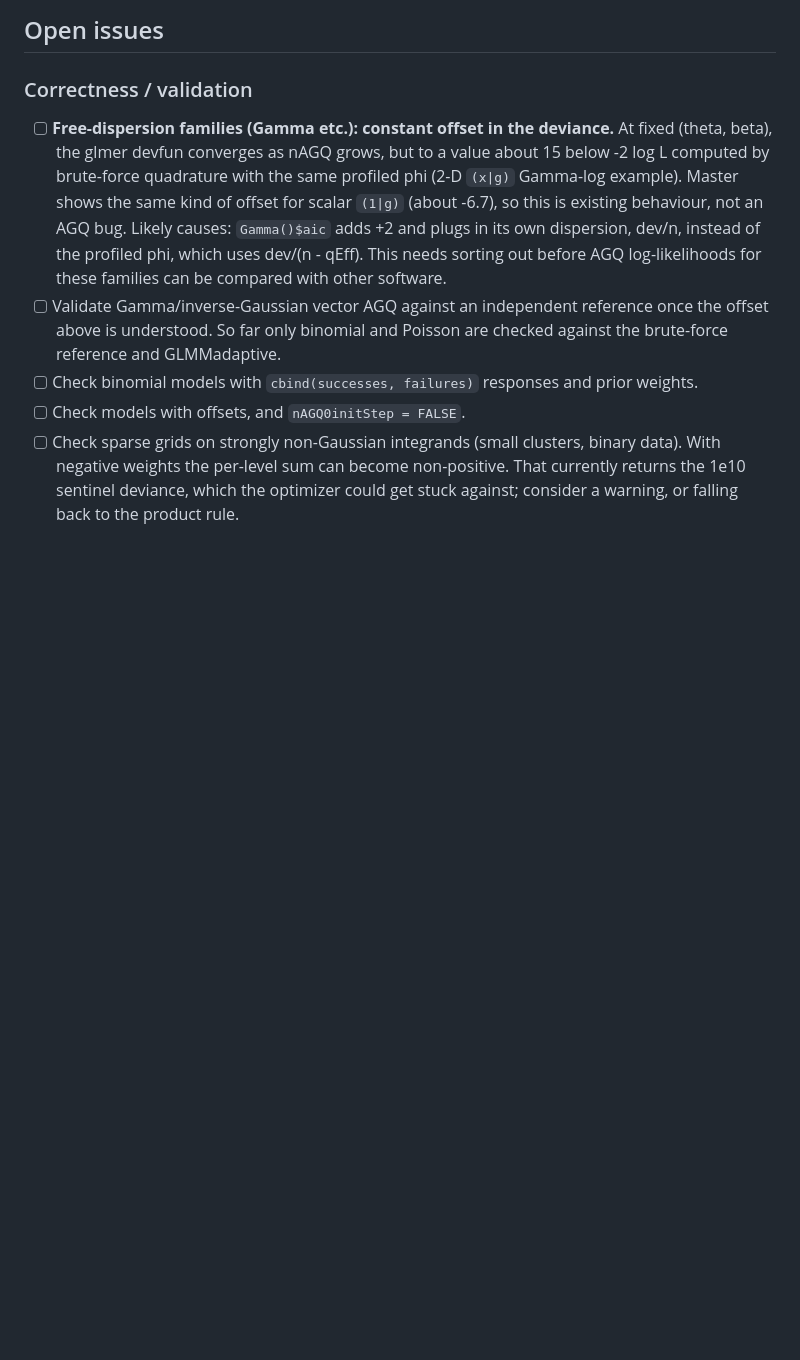
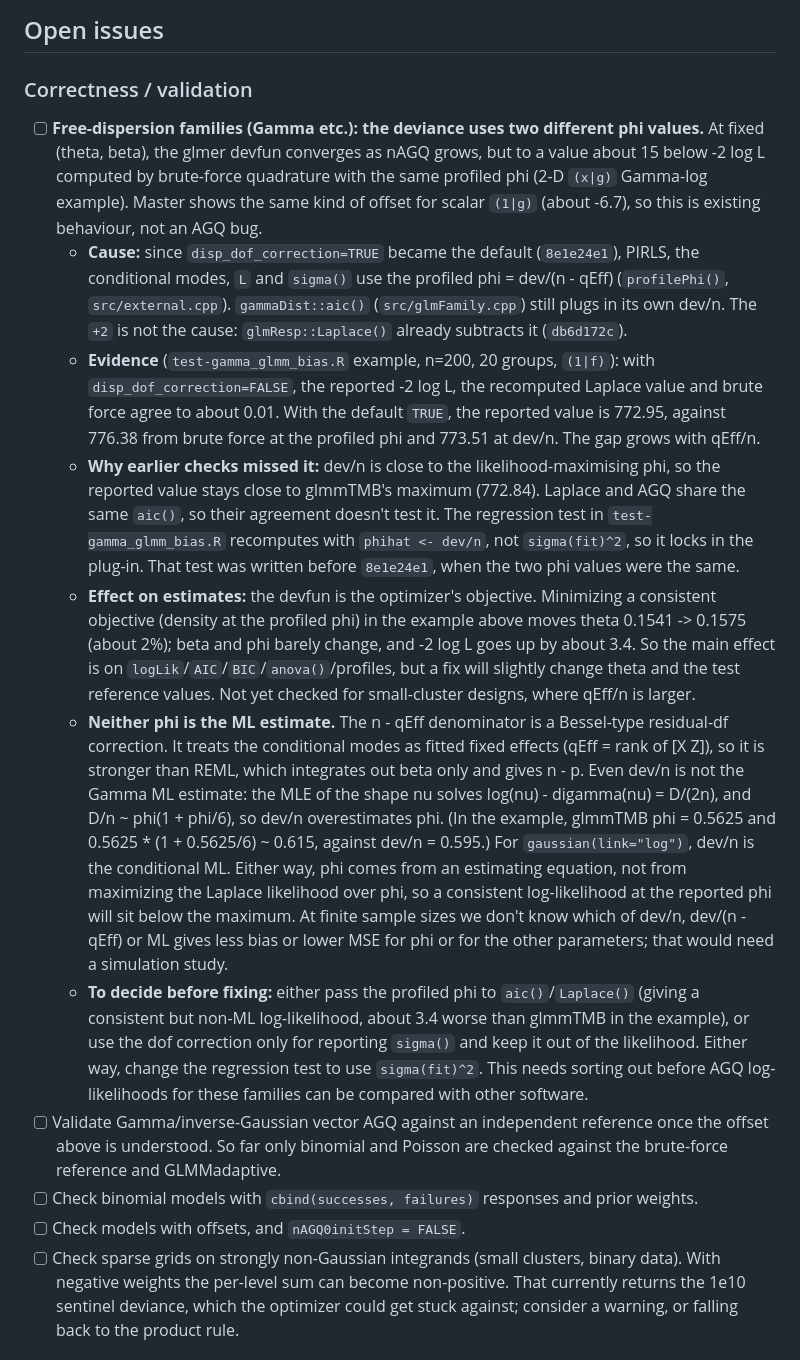
Before and after one commit to lme4/lme4, a Markdown page: misc/TODO_AGQ.md, the part around the change. GitHub-like rendering; blank space fills up the shorter version.

Commit message:
misc: diagnose Gamma deviance offset in TODO_AGQ.md (aic() uses dev/n, not profiled phi)
Co-Authored-By: Claude Opus 5.5 <noreply@anthropic.com>

```diff
--- a/misc/TODO_AGQ.md
+++ b/misc/TODO_AGQ.md
@@ -8,13 +8,46 @@ any width (`(1+x|g)`, `diag(x|g)`, `cs(x|g)`, ...). Quadrature rules come from `
 ## Open issues
 
 ### Correctness / validation
-- [ ] **Free-dispersion families (Gamma etc.): constant offset in the deviance.** At fixed
-  (theta, beta), the glmer devfun converges as nAGQ grows, but to a value about 15 below
+- [ ] **Free-dispersion families (Gamma etc.): the deviance uses two different phi values.** At
+  fixed (theta, beta), the glmer devfun converges as nAGQ grows, but to a value about 15 below
   -2 log L computed by brute-force quadrature with the same profiled phi (2-D `(x|g)` Gamma-log
   example). Master shows the same kind of offset for scalar `(1|g)` (about -6.7), so this is
-  existing behaviour, not an AGQ bug. Likely causes: `Gamma()$aic` adds +2 and plugs in its own
-  dispersion, dev/n, instead of the profiled phi, which uses dev/(n - qEff). This needs sorting
-  out before AGQ log-likelihoods for these families can be compared with other software.
+  existing behaviour, not an AGQ bug.
+  - **Cause:** since `disp_dof_correction=TRUE` became the default (`8e1e24e1`), PIRLS, the
+    conditional modes, `L` and `sigma()` use the profiled phi = dev/(n - qEff)
+    (`profilePhi()`, `src/external.cpp`). `gammaDist::aic()` (`src/glmFamily.cpp`) still plugs in
+    its own dev/n. The `+2` is not the cause: `glmResp::Laplace()` already subtracts it
+    (`db6d172c`).
+  - **Evidence** (`test-gamma_glmm_bias.R` example, n=200, 20 groups, `(1|f)`): with
+    `disp_dof_correction=FALSE`, the reported -2 log L, the recomputed Laplace value and brute force
+    agree to about 0.01. With the default `TRUE`, the reported value is 772.95, against 776.38
+    from brute force at the profiled phi and 773.51 at dev/n. The gap grows with qEff/n.
+  - **Why earlier checks missed it:** dev/n is close to the likelihood-maximising phi, so the
+    reported value stays close to glmmTMB's maximum (772.84). Laplace and AGQ share the same
+    `aic()`, so their agreement doesn't test it. The regression test in `test-gamma_glmm_bias.R`
+    recomputes with `phihat <- dev/n`, not `sigma(fit)^2`, so it locks in the plug-in. That test
+    was written before `8e1e24e1`, when the two phi values were the same.
+  - **Effect on estimates:** the devfun is the optimizer's objective. Minimizing a consistent
+    objective (density at the profiled phi) in the example above moves theta 0.1541 -> 0.1575
+    (about 2%); beta and phi barely change, and -2 log L goes up by about 3.4. So the main effect
+    is on `logLik`/`AIC`/`BIC`/`anova()`/profiles, but a fix will slightly change theta and the
+    test reference values. Not yet checked for small-cluster designs, where qEff/n is larger.
+  - **Neither phi is the ML estimate.** The n - qEff denominator is a Bessel-type
+    residual-df correction. It treats the conditional modes as fitted fixed effects (qEff = rank
+    of [X Z]), so it is stronger than REML, which integrates out beta only and gives n - p. Even
+    dev/n is not the Gamma ML estimate: the MLE of the shape nu solves
+    log(nu) - digamma(nu) = D/(2n), and D/n ~ phi(1 + phi/6), so dev/n overestimates phi.
+    (In the example, glmmTMB phi = 0.5625 and 0.5625 * (1 + 0.5625/6) ~ 0.615, against
+    dev/n = 0.595.) For `gaussian(link="log")`, dev/n is the conditional ML. Either way, phi comes
+    from an estimating equation, not from maximizing the Laplace likelihood over phi, so a
+    consistent log-likelihood at the reported phi will sit below the maximum. At finite sample
+    sizes we don't know which of dev/n, dev/(n - qEff) or ML gives less bias or lower MSE for phi
+    or for the other parameters; that would need a simulation study.
+  - **To decide before fixing:** either pass the profiled phi to `aic()`/`Laplace()` (giving a
+    consistent but non-ML log-likelihood, about 3.4 worse than glmmTMB in the example), or use the
+    dof correction only for reporting `sigma()` and keep it out of the likelihood. Either way,
+    change the regression test to use `sigma(fit)^2`. This needs sorting out before AGQ
+    log-likelihoods for these families can be compared with other software.
 - [ ] Validate Gamma/inverse-Gaussian vector AGQ against an independent reference once the
   offset above is understood. So far only binomial and Poisson are checked against the
   brute-force reference and GLMMadaptive.
```
